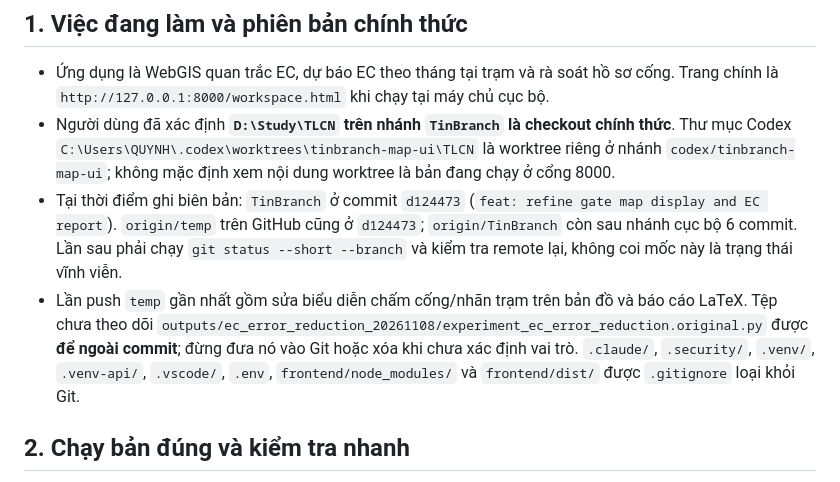
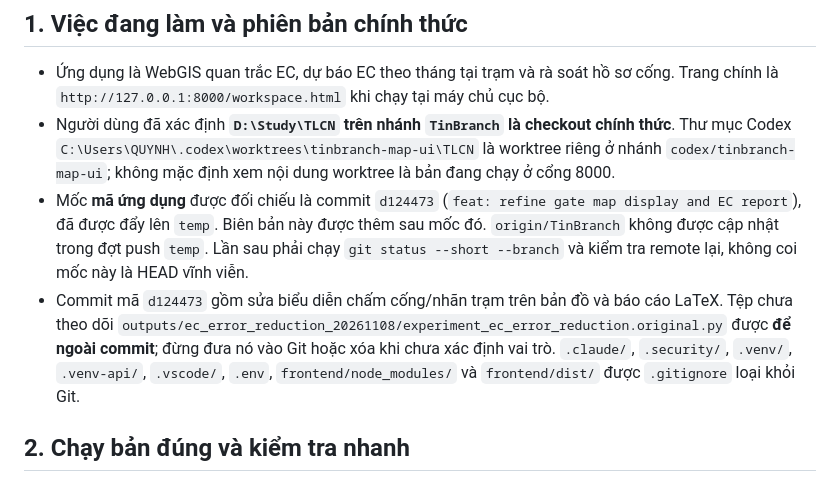
Before and after one commit to 12hqwwo/saltwater-intrusion-warning, a Markdown page: CLAUDE.md, the part around the change. Rendered like a GitHub page.

Commit message:
docs: clarify handoff code baseline

```diff
--- a/CLAUDE.md
+++ b/CLAUDE.md
@@ -6,8 +6,8 @@
 
 - Ứng dụng là WebGIS quan trắc EC, dự báo EC theo tháng tại trạm và rà soát hồ sơ cống. Trang chính là `http://127.0.0.1:8000/workspace.html` khi chạy tại máy chủ cục bộ.
 - Người dùng đã xác định **`D:\Study\TLCN` trên nhánh `TinBranch` là checkout chính thức**. Thư mục Codex `C:\Users\QUYNH\.codex\worktrees\tinbranch-map-ui\TLCN` là worktree riêng ở nhánh `codex/tinbranch-map-ui`; không mặc định xem nội dung worktree là bản đang chạy ở cổng 8000.
-- Tại thời điểm ghi biên bản: `TinBranch` ở commit `d124473` (`feat: refine gate map display and EC report`). `origin/temp` trên GitHub cũng ở `d124473`; `origin/TinBranch` còn sau nhánh cục bộ 6 commit. Lần sau phải chạy `git status --short --branch` và kiểm tra remote lại, không coi mốc này là trạng thái vĩnh viễn.
-- Lần push `temp` gần nhất gồm sửa biểu diễn chấm cống/nhãn trạm trên bản đồ và báo cáo LaTeX. Tệp chưa theo dõi `outputs/ec_error_reduction_20261108/experiment_ec_error_reduction.original.py` được **để ngoài commit**; đừng đưa nó vào Git hoặc xóa khi chưa xác định vai trò. `.claude/`, `.security/`, `.venv/`, `.venv-api/`, `.vscode/`, `.env`, `frontend/node_modules/` và `frontend/dist/` được `.gitignore` loại khỏi Git.
+- Mốc **mã ứng dụng** được đối chiếu là commit `d124473` (`feat: refine gate map display and EC report`), đã được đẩy lên `temp`. Biên bản này được thêm sau mốc đó. `origin/TinBranch` không được cập nhật trong đợt push `temp`. Lần sau phải chạy `git status --short --branch` và kiểm tra remote lại, không coi mốc này là HEAD vĩnh viễn.
+- Commit mã `d124473` gồm sửa biểu diễn chấm cống/nhãn trạm trên bản đồ và báo cáo LaTeX. Tệp chưa theo dõi `outputs/ec_error_reduction_20261108/experiment_ec_error_reduction.original.py` được **để ngoài commit**; đừng đưa nó vào Git hoặc xóa khi chưa xác định vai trò. `.claude/`, `.security/`, `.venv/`, `.venv-api/`, `.vscode/`, `.env`, `frontend/node_modules/` và `frontend/dist/` được `.gitignore` loại khỏi Git.
 
 ## 2. Chạy bản đúng và kiểm tra nhanh
 
```
